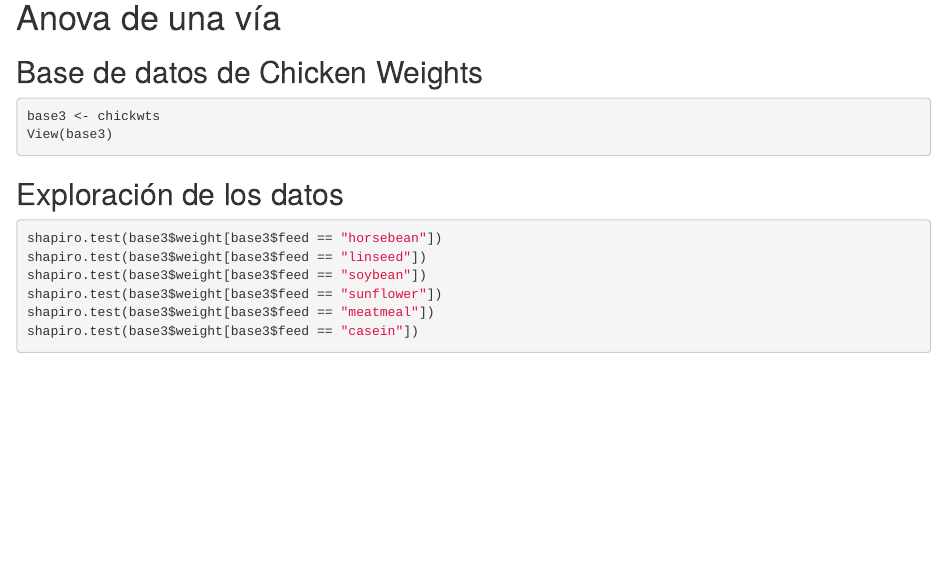
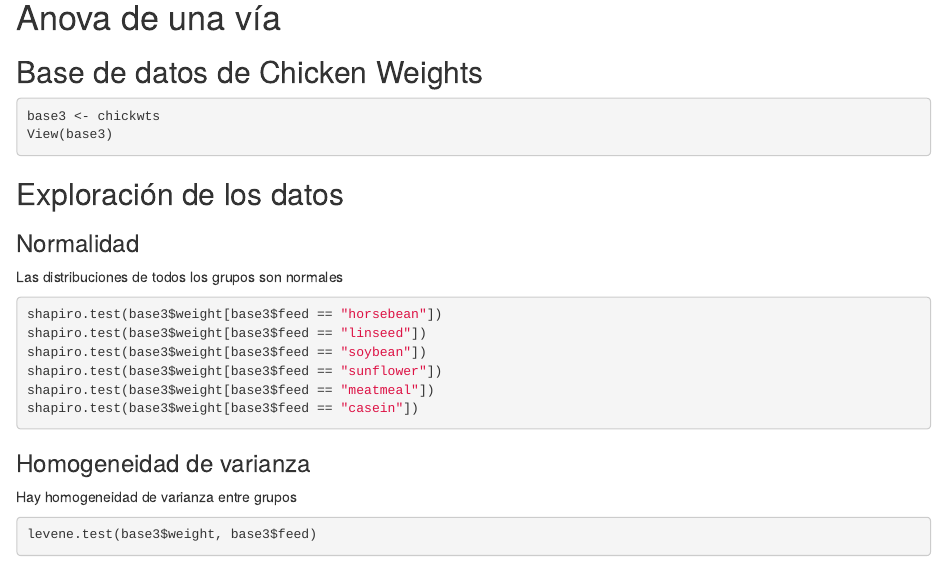
Before and after one commit to Albanene/Proyecto-Bioestad-stica, an R Markdown document (Proyecto BE.Rmd): the page in a window 1100 px wide, from 2450 px down. Rendered offline with R 4.5, knitr and Pandoc, with nearby package versions; the code chunks are not run, so their results and figures are left out.

Commit message:
Update Proyecto BE.Rmd
homogeneidad

````diff
--- a/Proyecto BE.Rmd
+++ b/Proyecto BE.Rmd
@@ -137,6 +137,9 @@ View(base3)
 ```
 
 ## Exploración de los datos
+
+### Normalidad
+Las distribuciones de todos los grupos son normales
 ```{r}
 shapiro.test(base3$weight[base3$feed == "horsebean"])
 shapiro.test(base3$weight[base3$feed == "linseed"])
@@ -145,3 +148,8 @@ shapiro.test(base3$weight[base3$feed == "sunflower"])
 shapiro.test(base3$weight[base3$feed == "meatmeal"])
 shapiro.test(base3$weight[base3$feed == "casein"])
 ```
+### Homogeneidad de varianza
+Hay homogeneidad de varianza entre grupos
+```{r}
+levene.test(base3$weight, base3$feed)
+```
````
